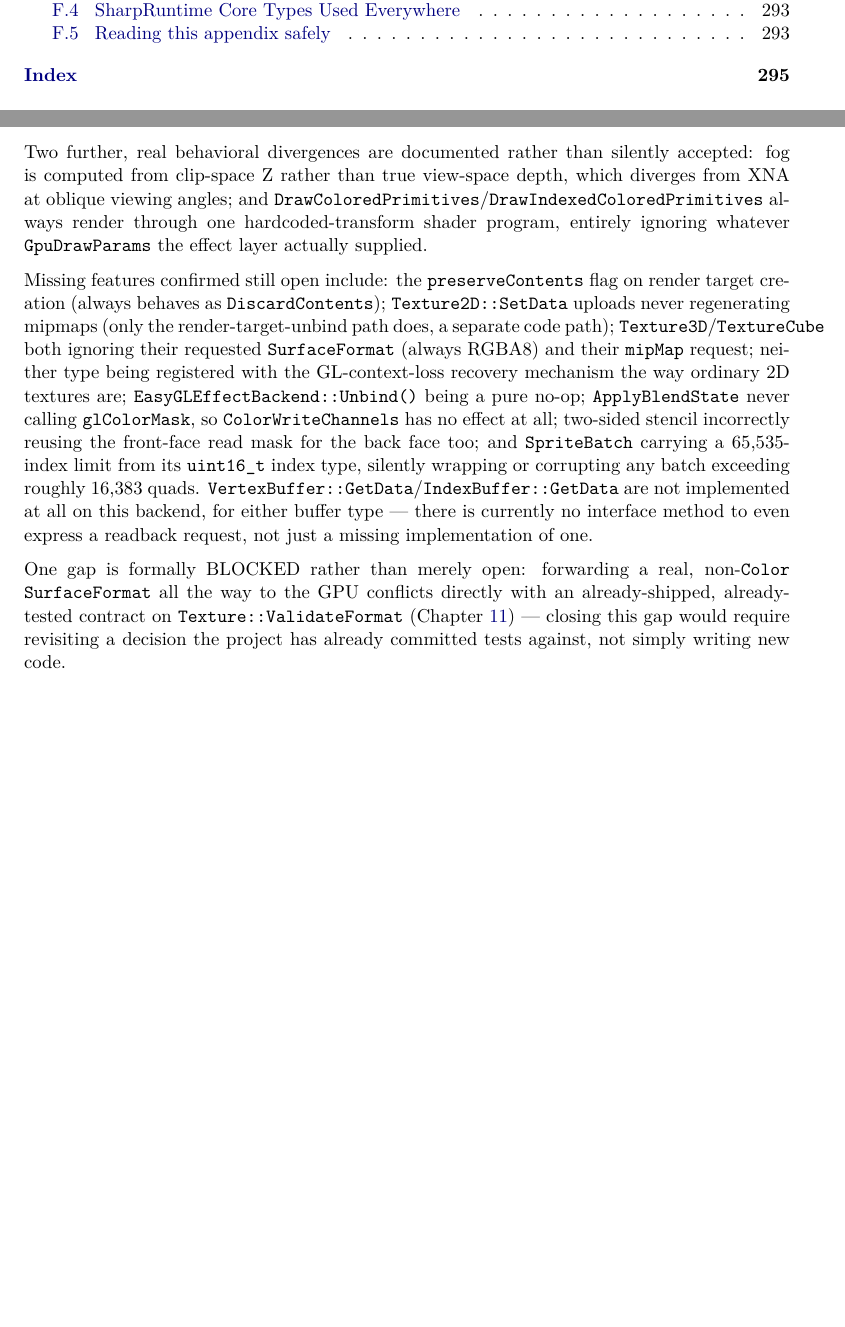
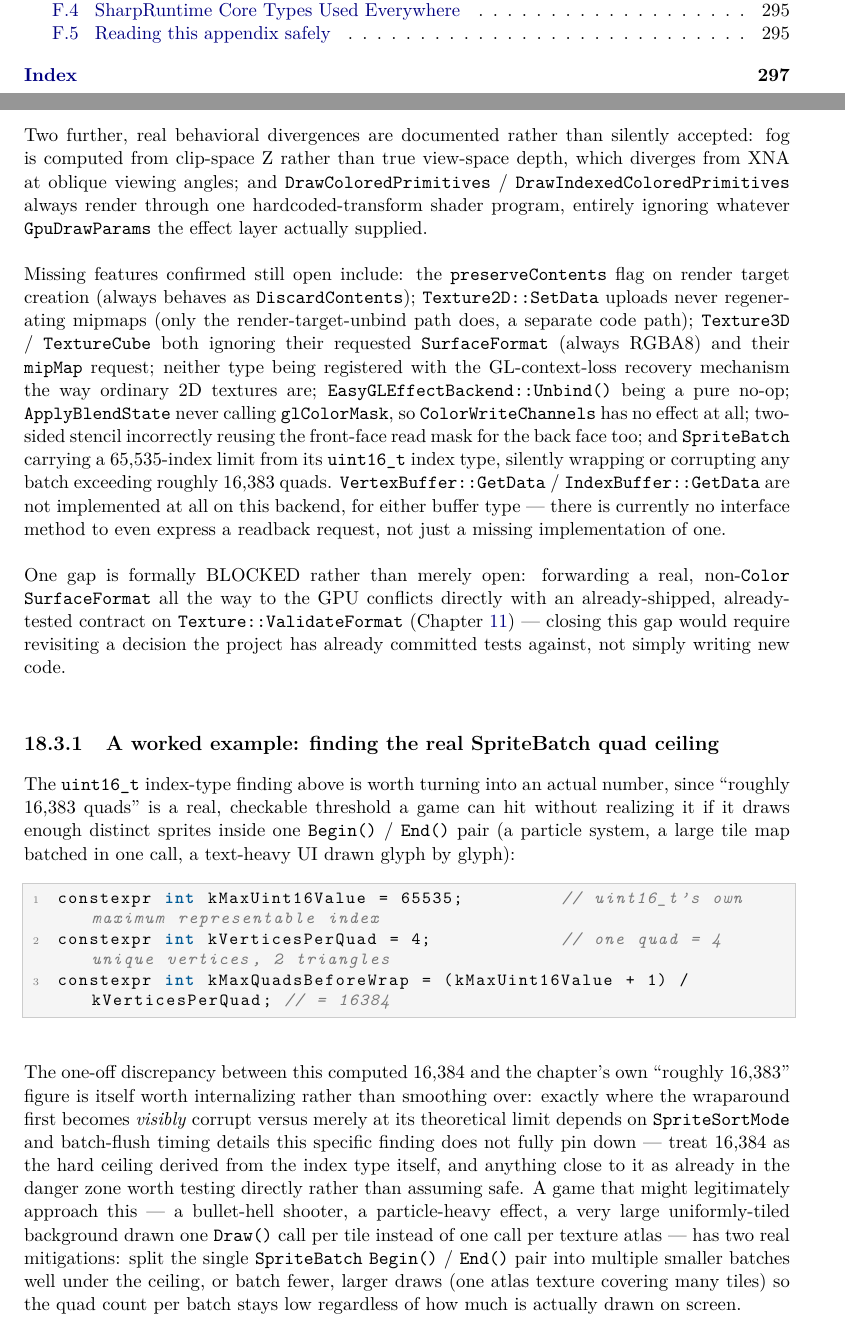
Before and after one commit to openeggbert/cna-bible, a LaTeX thesis (latex/book/main.tex, which reads latex/book/chapters/part4-backends/ch18-easygl-backend.tex): two parts of pages 16 and 144 of 315 before the commit and two parts of pages 16 and 144 of 317 after it, joined at a grey line, cut so that both start at the same text, the shorter picture padded with empty space. Compiled offline with pdfLaTeX.

Commit message:
Chapter 18 (EasyGL Backend): worked SpriteBatch quad-ceiling example
Adds a worked example turning the chapter's own "roughly 16,383 quads"
uint16_t-index finding into an exact, computed number (16,384), with an
honest note about why the two figures differ slightly (visible corruption
onset vs. the theoretical index-type ceiling depend on SpriteSortMode and
batch-flush timing this finding doesn't fully pin down), plus two practical
mitigations for a game likely to approach the ceiling.

PDF rebuilt clean: 317 pages, 0 undefined refs. Chapter's own pages (143-146)
visually confirmed defect-free.

```diff
--- a/latex/book/chapters/part4-backends/ch18-easygl-backend.tex
+++ b/latex/book/chapters/part4-backends/ch18-easygl-backend.tex
@@ -70,6 +70,32 @@ One gap is formally BLOCKED rather than merely open: forwarding a real, non-\tex
 already-tested contract on \texttt{Texture::ValidateFormat} (Chapter~\ref{ch:textures-rendertargets})
 --- closing this gap would require revisiting a decision the project has already committed
 tests against, not simply writing new code.
+
+\subsection{A worked example: finding the real SpriteBatch quad ceiling}
+
+The \texttt{uint16\_t} index-type finding above is worth turning into an actual number, since
+``roughly 16{,}383 quads'' is a real, checkable threshold a game can hit without realizing it
+if it draws enough distinct sprites inside one \texttt{Begin()} / \texttt{End()} pair (a
+particle system, a large tile map batched in one call, a text-heavy UI drawn glyph by glyph):
+
+\begin{lstlisting}
+constexpr int kMaxUint16Value = 65535;         // uint16_t's own maximum representable index
+constexpr int kVerticesPerQuad = 4;            // one quad = 4 unique vertices, 2 triangles
+constexpr int kMaxQuadsBeforeWrap = (kMaxUint16Value + 1) / kVerticesPerQuad; // = 16384
+\end{lstlisting}
+
+The one-off discrepancy between this computed 16{,}384 and the chapter's own ``roughly
+16{,}383'' figure is itself worth internalizing rather than smoothing over: exactly where the
+wraparound first becomes \emph{visibly} corrupt versus merely at its theoretical limit depends
+on \cnaclass{SpriteSortMode} and batch-flush timing details this specific finding does not
+fully pin down --- treat 16{,}384 as the hard ceiling derived from the index type itself, and
+anything close to it as already in the danger zone worth testing directly rather than assuming
+safe. A game that might legitimately approach this --- a bullet-hell shooter, a particle-heavy
+effect, a very large uniformly-tiled background drawn one \texttt{Draw()} call per tile
+instead of one call per texture atlas --- has two real mitigations: split the single
+\cnaclass{SpriteBatch} \texttt{Begin()} / \texttt{End()} pair into multiple smaller batches well
+under the ceiling, or batch fewer, larger draws (one atlas texture covering many tiles) so the
+quad count per batch stays low regardless of how much is actually drawn on screen.
 
 \section{The D3D9 oracle cross-measurement: a genuinely different kind of test}
 
```
Also changed, not shown: PLAN.md (+1 -1 lines), latex/book/chapters/part4-backends/ch18-easygl-backend.tex (6 more changed lines).
